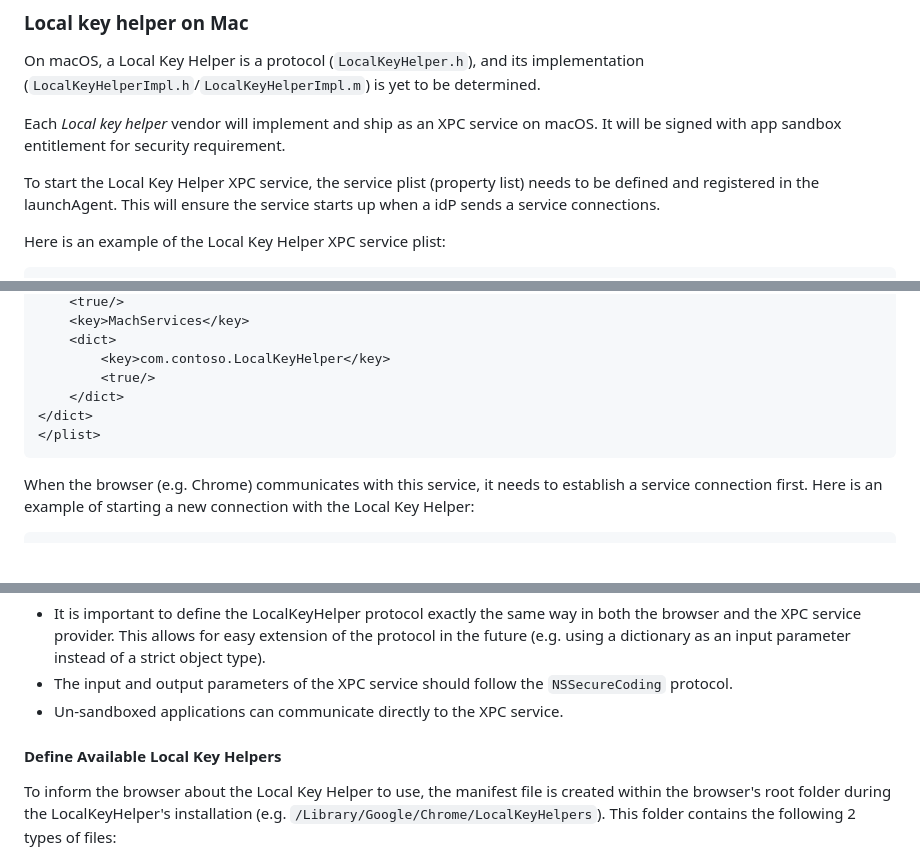
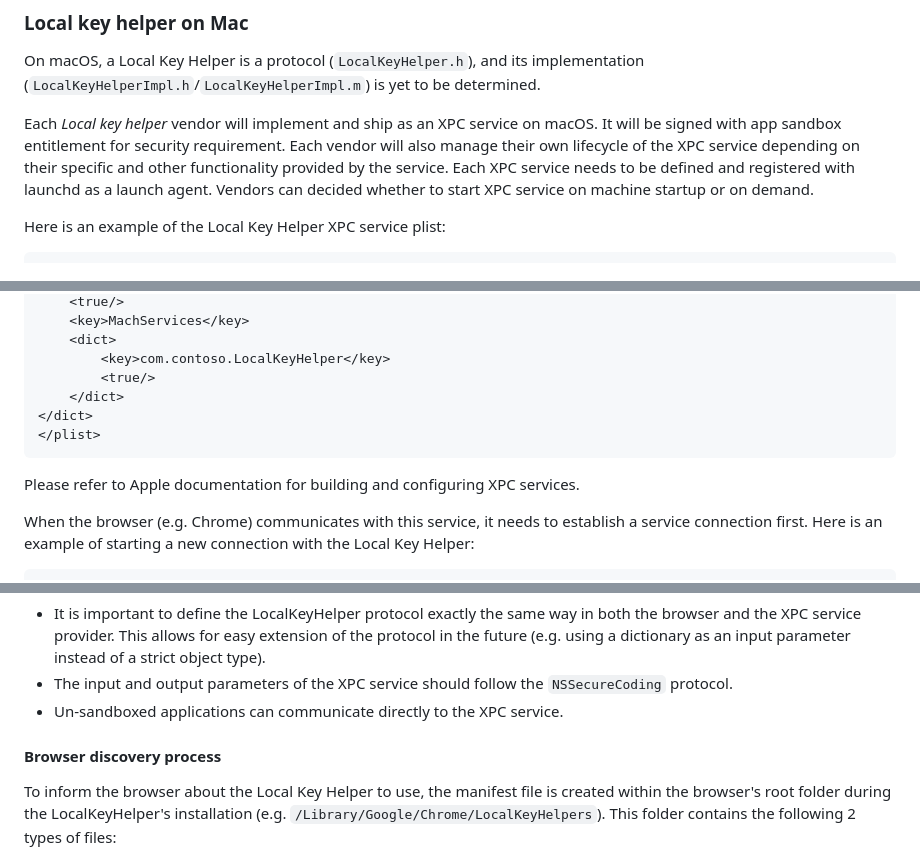
Before and after one commit to WICG/dbsc, a Markdown page: DBSCE/LocalKeyHelper-Mac.md, 3 parts joined by grey strips. Rendered like a GitHub page; blank space fills up the shorter version.

````diff
--- a/DBSCE/LocalKeyHelper-Mac.md
+++ b/DBSCE/LocalKeyHelper-Mac.md
@@ -5,9 +5,7 @@
 
 On macOS, a Local Key Helper is a protocol (`LocalKeyHelper.h`), and its implementation (`LocalKeyHelperImpl.h`/`LocalKeyHelperImpl.m`) is yet to be determined.
 
-Each _Local key helper_ vendor will implement and ship as an XPC service on macOS. It will be signed with app sandbox entitlement for security requirement.
-
-To start the Local Key Helper XPC service, the service plist (property list) needs to be defined and registered in the launchAgent. This will ensure the service starts up when a idP sends a service connections.
+Each _Local key helper_ vendor will implement and ship as an XPC service on macOS. It will be signed with app sandbox entitlement for security requirement. Each vendor will also manage their own lifecycle of the XPC service depending on their specific and other functionality provided by the service. Each XPC service needs to be defined and registered with launchd as a launch agent. Vendors can decided whether to start XPC service on machine startup or on demand.
 
 Here is an example of the Local Key Helper XPC service plist:
 
@@ -31,6 +29,9 @@ Here is an example of the Local Key Helper XPC service plist:
 </plist>
 ```
 
+Please refer to Apple documentation for building and configuring XPC services.
+
+
 When the browser (e.g. Chrome) communicates with this service, it needs to establish a service connection first.
 Here is an example of starting a new connection with the Local Key Helper:
 
@@ -50,7 +51,7 @@ The browser (e.g. Chrome) can then call the methods defined in the LocalKeyHelpe
 - The input and output parameters of the XPC service should follow the `NSSecureCoding` protocol.
 - Un-sandboxed applications can communicate directly to the XPC service.
 
-#### Define Available Local Key Helpers
+#### Browser discovery process
 To inform the browser about the Local Key Helper to use, the manifest file is created within the browser's root folder during the LocalKeyHelper's installation (e.g. `/Library/Google/Chrome/LocalKeyHelpers`). This folder contains the following 2 types of files:
 
 **1st type: files that define the Local Key Helpers**
````
Also changed, not shown: DBSCE/Overview.md (+10 -8 lines).
